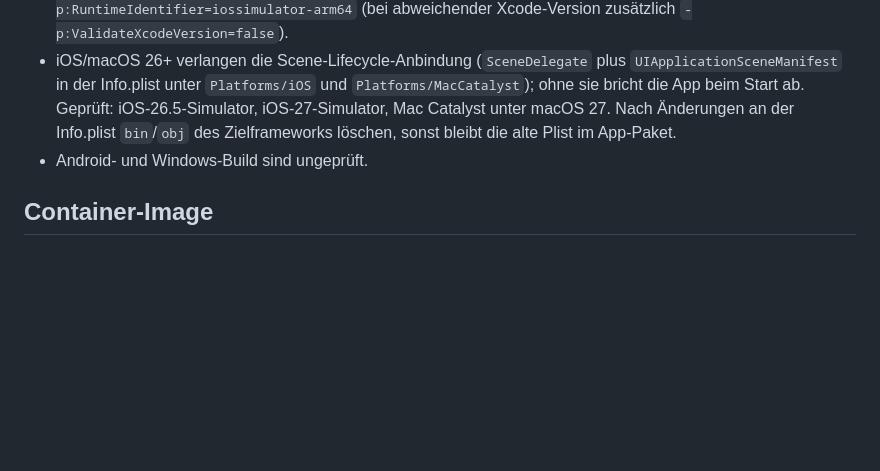
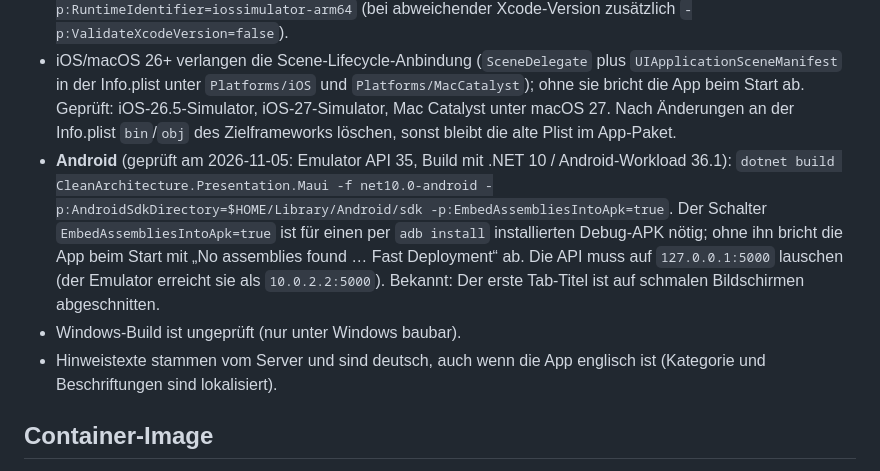
Before and after one commit to MaikPeters1511/BloodPressure, a Markdown page: README.md, the part around the change. Drawn GitHub-style; blank space fills up the shorter version.

Commit message:
docs(maui): document the verified Android build and run (#53)
Records the build command, the standalone-APK switch needed for adb installs,
the emulator address and two open findings (server notice texts are German,
the first tab title is truncated on narrow screens).

Co-authored-by: Claude Sonnet 5.5 <noreply@anthropic.com>

```diff
--- a/README.md
+++ b/README.md
@@ -20,7 +20,9 @@ Stand: Anmeldung (Registrieren, Abmelden, gespeicherte Anmeldung im sicheren Spe
 - **API-Adresse:** `CleanArchitecture.Presentation.Maui/appsettings.json` (`Api:BaseUrl`, vor einem Release-Build setzen, nur HTTPS); Debug-Builds nutzen `appsettings.Debug.json` (`http://localhost:5000`, im Android-Emulator automatisch `10.0.2.2`).
 - Bauen z. B. für den iOS-Simulator: `dotnet build CleanArchitecture.Presentation.Maui -f net10.0-ios -p:RuntimeIdentifier=iossimulator-arm64` (bei abweichender Xcode-Version zusätzlich `-p:ValidateXcodeVersion=false`).
 - iOS/macOS 26+ verlangen die Scene-Lifecycle-Anbindung (`SceneDelegate` plus `UIApplicationSceneManifest` in der Info.plist unter `Platforms/iOS` und `Platforms/MacCatalyst`); ohne sie bricht die App beim Start ab. Geprüft: iOS-26.5-Simulator, iOS-27-Simulator, Mac Catalyst unter macOS 27. Nach Änderungen an der Info.plist `bin`/`obj` des Zielframeworks löschen, sonst bleibt die alte Plist im App-Paket.
-- Android- und Windows-Build sind ungeprüft.
+- **Android** (geprüft am 2026-11-05: Emulator API 35, Build mit .NET 10 / Android-Workload 36.1): `dotnet build CleanArchitecture.Presentation.Maui -f net10.0-android -p:AndroidSdkDirectory=$HOME/Library/Android/sdk -p:EmbedAssembliesIntoApk=true`. Der Schalter `EmbedAssembliesIntoApk=true` ist für einen per `adb install` installierten Debug-APK nötig; ohne ihn bricht die App beim Start mit „No assemblies found … Fast Deployment“ ab. Die API muss auf `127.0.0.1:5000` lauschen (der Emulator erreicht sie als `10.0.2.2:5000`). Bekannt: Der erste Tab-Titel ist auf schmalen Bildschirmen abgeschnitten.
+- Windows-Build ist ungeprüft (nur unter Windows baubar).
+- Hinweistexte stammen vom Server und sind deutsch, auch wenn die App englisch ist (Kategorie und Beschriftungen sind lokalisiert).
 
 ## Container-Image
 
```
Also changed, not shown: UserStories/maui-app-api-anbindung.openspec.md (+1 -1 lines).
